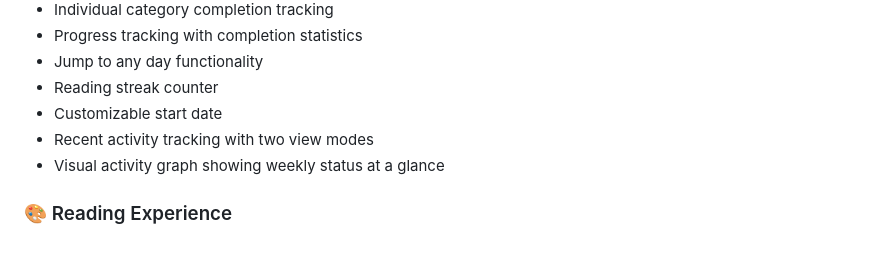
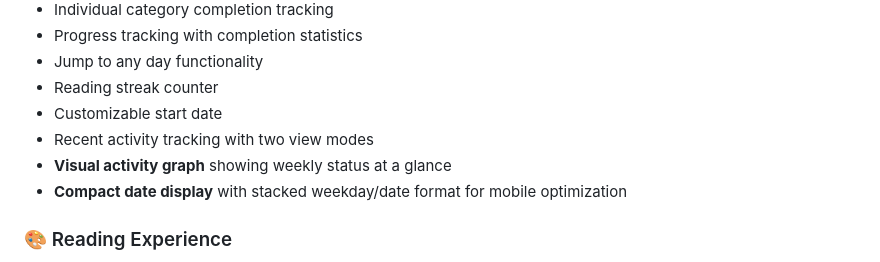
Before and after one commit to DumbCalf/bible300, a Markdown page: README.md, the part around the change. Drawn GitHub-style.

```diff
--- a/README.md
+++ b/README.md
@@ -24,7 +24,8 @@ A 300-day Bible reading plan progressive web app (PWA) featuring the complete Ki
 - Reading streak counter
 - Customizable start date
 - Recent activity tracking with two view modes
-- Visual activity graph showing weekly status at a glance
+- **Visual activity graph** showing weekly status at a glance
+- **Compact date display** with stacked weekday/date format for mobile optimization
 
 ### 🎨 Reading Experience
 - Clean, distraction-free interface
```
